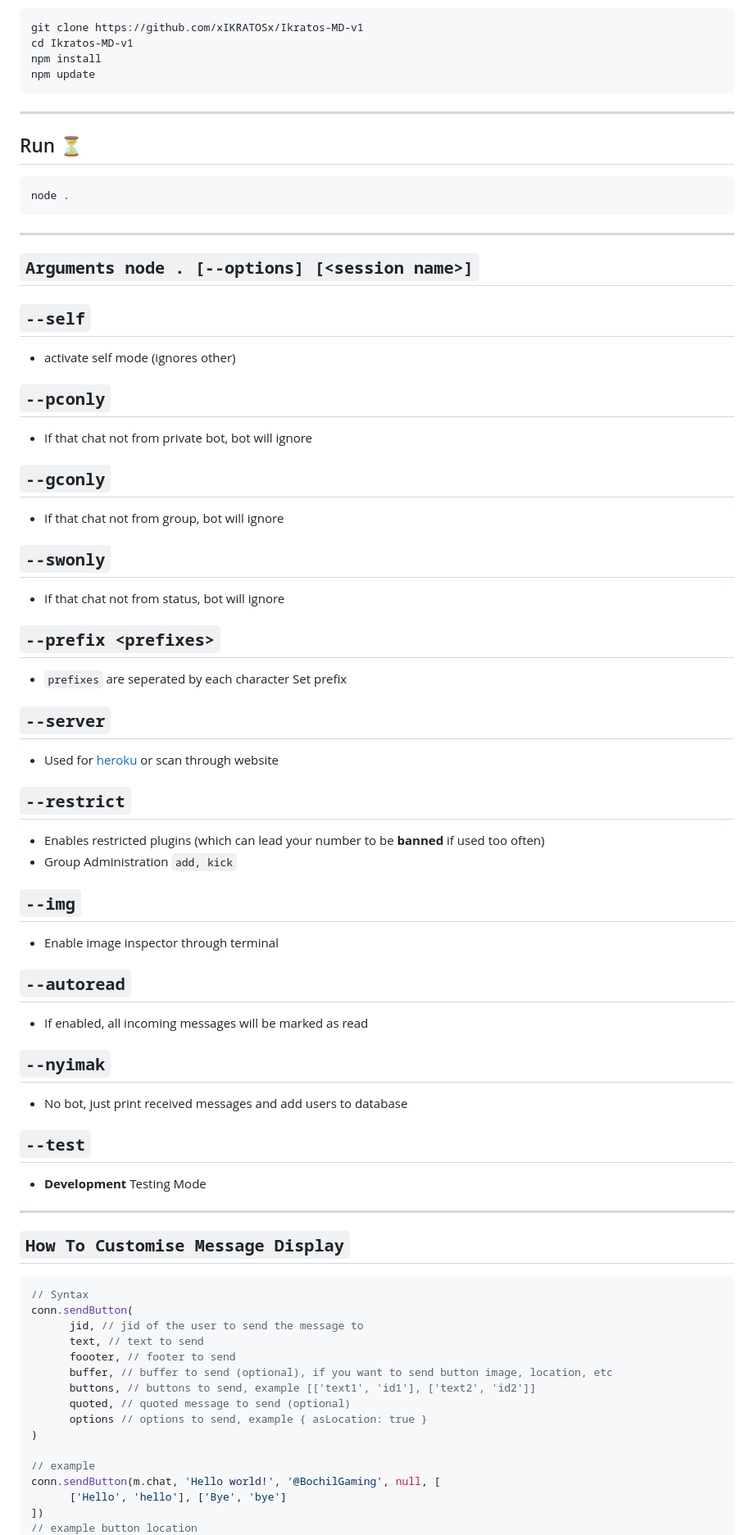
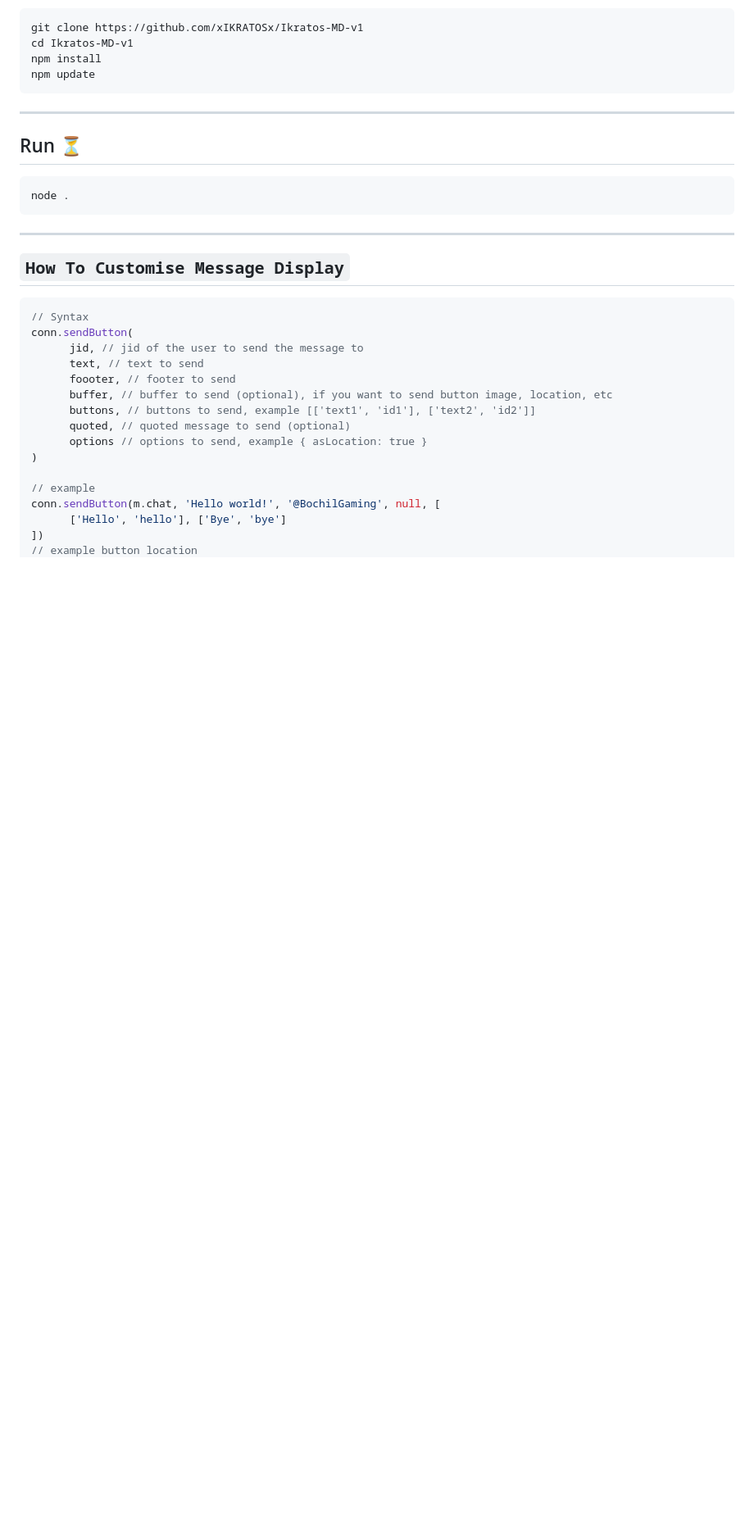
Before and after one commit to xIKRATOSx/Ikratos-MD-v1, a Markdown page: README.md, the part around one of its changes. Shown at 82% size. GitHub-like rendering; blank space fills up the shorter version.

````diff
--- a/README.md
+++ b/README.md
@@ -140,46 +145,6 @@ npm update
 ```bash
 node .
 ```
-
----------
-
-## ```Arguments node . [--options] [<session name>]```
-
-## `--self`
-* activate self mode (ignores other)
-
-## `--pconly`
-* If that chat not from private bot, bot will ignore
-
-## `--gconly`
-* If that chat not from group, bot will ignore
-
-## `--swonly`
-* If that chat not from status, bot will ignore
-
-## `--prefix <prefixes>`
-* `prefixes` are seperated by each character
-Set prefix
-
-## `--server`
-* Used for [heroku](https://heroku.com/) or scan through website
-
-## `--restrict`
-* Enables restricted plugins (which can lead your number to be **banned** if used too often)
-* Group Administration `add, kick`
-
-## `--img`
-* Enable image inspector through terminal
-
-## `--autoread`
-* If enabled, all incoming messages will be marked as read
-
-## `--nyimak`
-* No bot, just print received messages and add users to database
-
-## `--test`
-* **Development** Testing Mode
-
 ---------
 
 ## ```How To Customise Message Display```
````
Also changed, not shown: other parts of README.md (+17 -12 lines).
